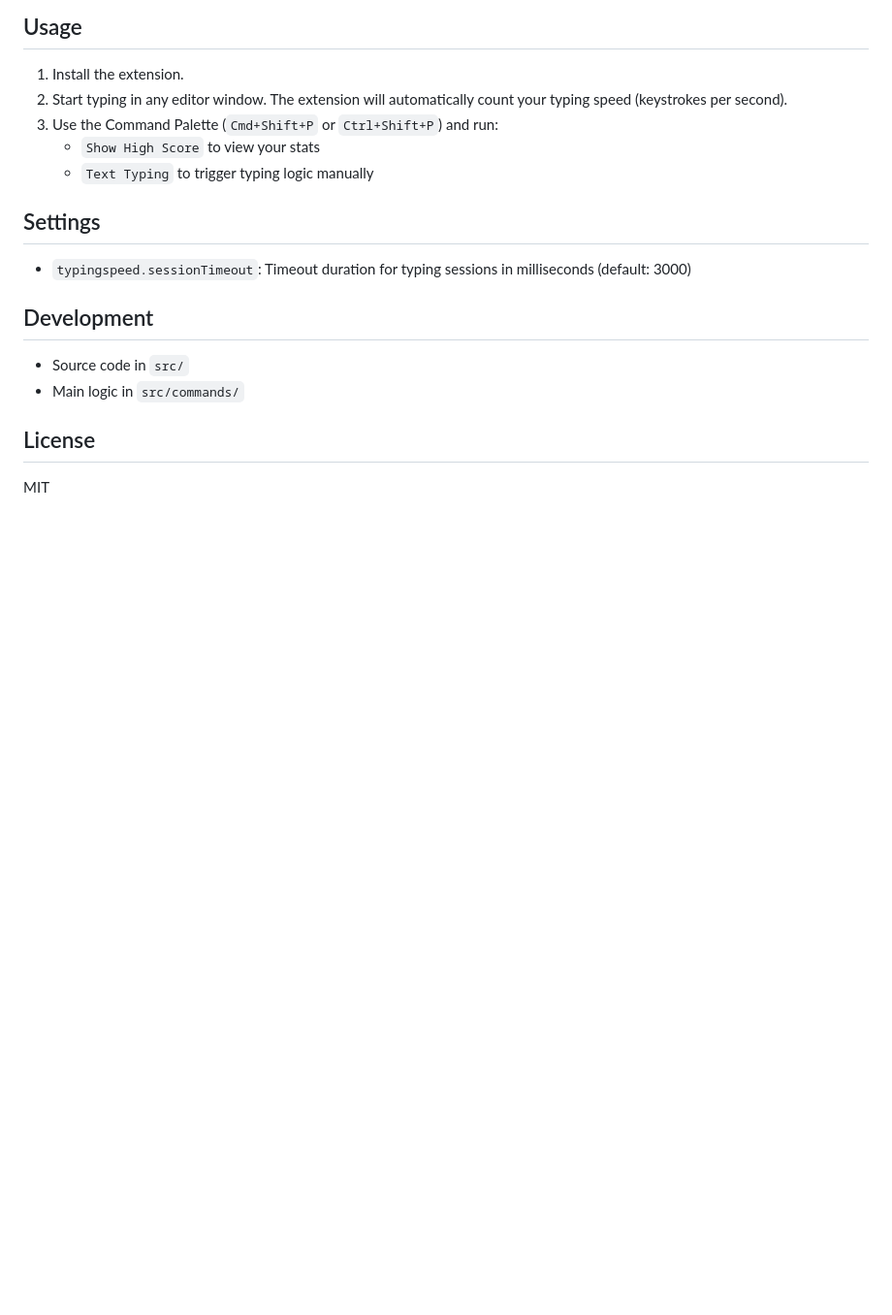
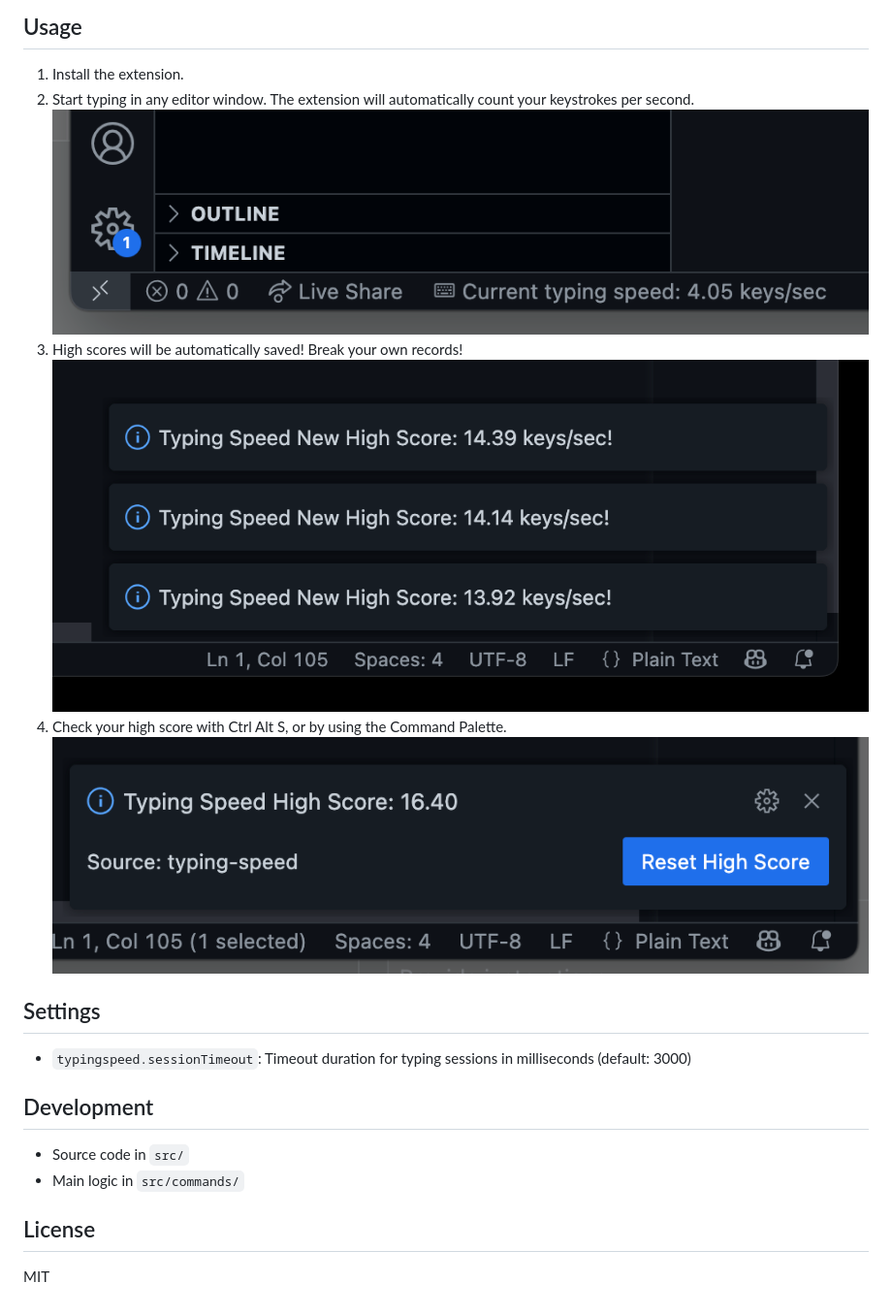
Before and after one commit to edvilme/typingspeedometer, a Markdown page: README.md, the part around the change. Shown: that part at 97% size. GitHub-like rendering; pictures changed too: docs/img/check_high_score.png (added), docs/img/new_high_score.png (added), docs/img/status_bar.png (added); blank space fills up the shorter version.

Commit message:
Add images

```diff
--- a/README.md
+++ b/README.md
@@ -12,10 +12,12 @@ Developers are weird, we flex over random non-technical skills such as typing sp
 ## Usage
 
 1. Install the extension.
-2. Start typing in any editor window. The extension will automatically count your typing speed (keystrokes per second).
-3. Use the Command Palette (`Cmd+Shift+P` or `Ctrl+Shift+P`) and run:
-	- `Show High Score` to view your stats
-	- `Text Typing` to trigger typing logic manually
+2. Start typing in any editor window. The extension will automatically count your keystrokes per second.
+![](docs/img/status_bar.png)
+3. High scores will be automatically saved! Break your own records!
+![](docs/img/new_high_score.png)
+4. Check your high score with <key>Ctrl</key> <key>Alt</key> <key>S</key>, or by using the Command Palette.
+![](docs/img/check_high_score.png)
 
 ## Settings
 
```
